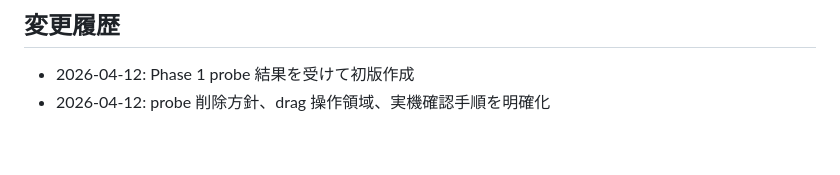
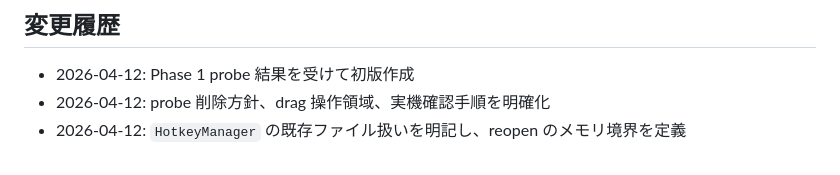
Before and after one commit to SORA-localize/sticky-native, a Markdown page: docs/roadmap/phase-2-window-core-mvp-plan.md, the part around the change. Drawn GitHub-style.

Commit message:
Update phase 2 plan history

```diff
--- a/docs/roadmap/phase-2-window-core-mvp-plan.md
+++ b/docs/roadmap/phase-2-window-core-mvp-plan.md
@@ -145,3 +145,4 @@ Gate:
 
 - 2026-04-12: Phase 1 probe 結果を受けて初版作成
 - 2026-04-12: probe 削除方針、drag 操作領域、実機確認手順を明確化
+- 2026-04-12: `HotkeyManager` の既存ファイル扱いを明記し、reopen のメモリ境界を定義
```
